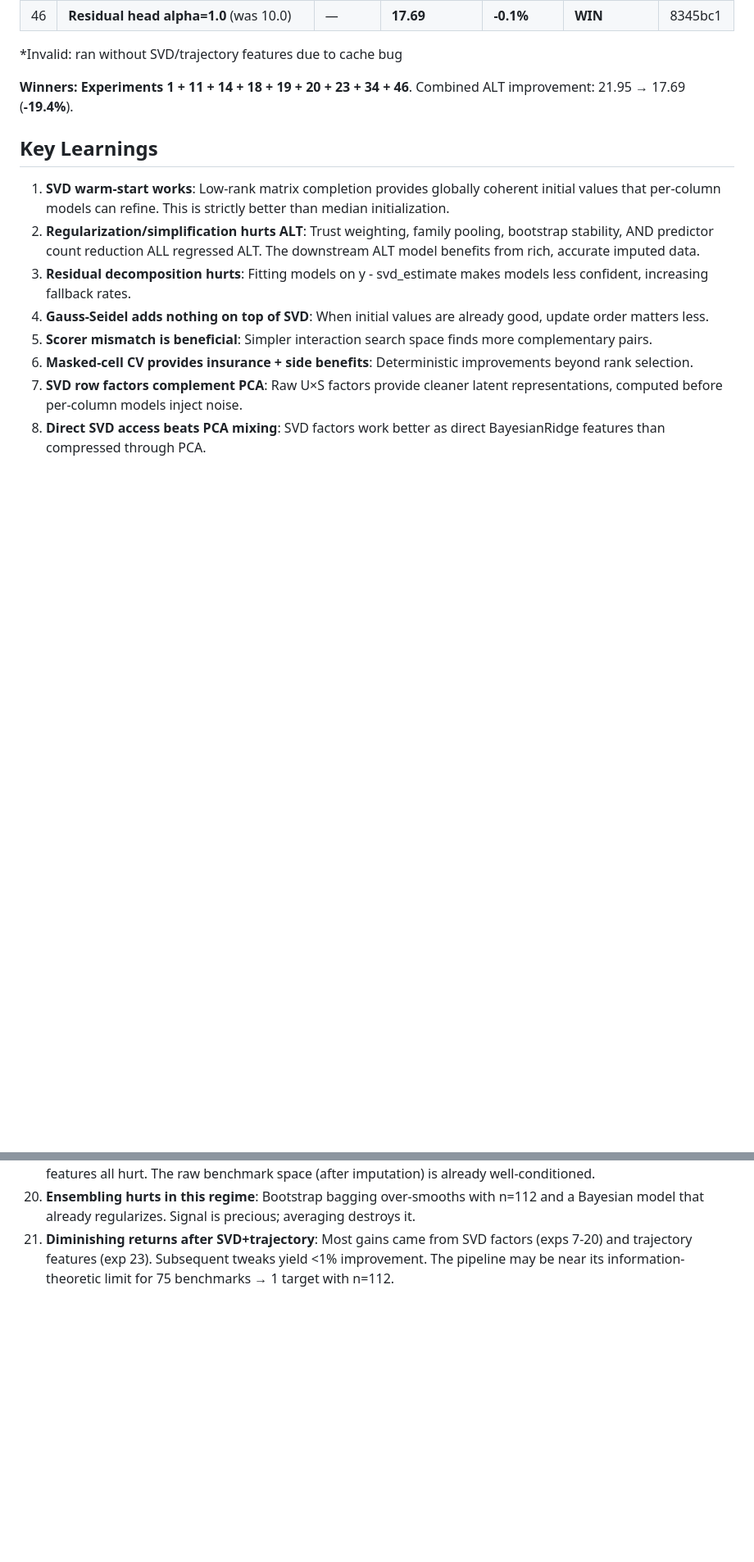
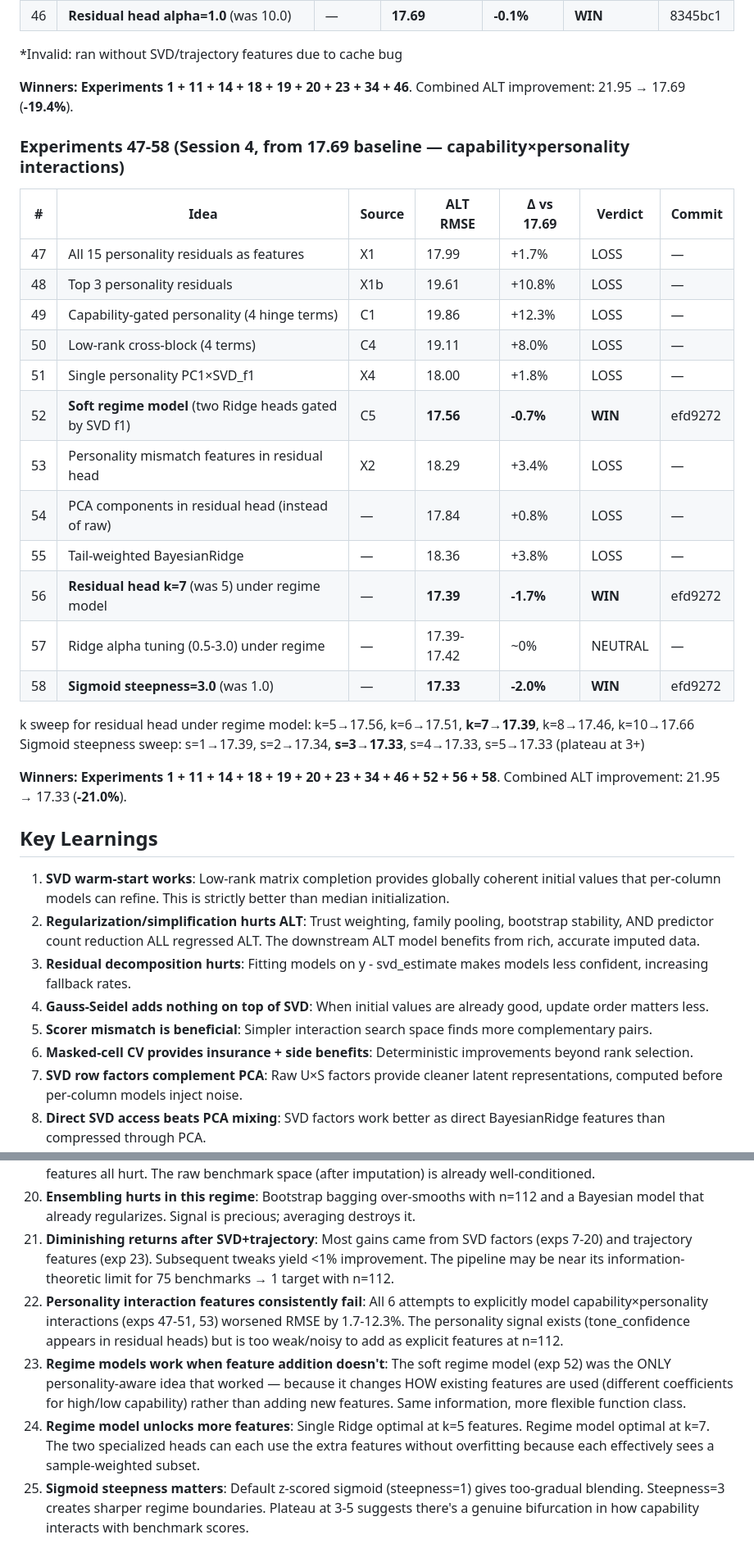
Before and after one commit to AlexanderJulianKing/project-soothsayer, a Markdown page: arena_predictor/EXPERIMENT_LOOP.md, 2 parts joined by grey strips. Shown at 82% size. GitHub-like rendering; blank space fills up the shorter version.

Commit message:
Update experiment log with experiments 47-58
Capability x personality interaction experiments: 6 failed attempts
to add personality features, but regime model (structural change)
works. Key insight: changing how features are used beats adding more.

Co-Authored-By: Claude Opus 4.6 <noreply@anthropic.com>

```diff
--- a/arena_predictor/EXPERIMENT_LOOP.md
+++ b/arena_predictor/EXPERIMENT_LOOP.md
@@ -308,6 +308,28 @@ Note: Experiments 30-33 ran against 20.19 baseline (cache bug: SVD/trajectory fe
 
 **Winners: Experiments 1 + 11 + 14 + 18 + 19 + 20 + 23 + 34 + 46**. Combined ALT improvement: 21.95 → 17.69 (**-19.4%**).
 
+### Experiments 47-58 (Session 4, from 17.69 baseline — capability×personality interactions)
+
+| # | Idea | Source | ALT RMSE | Δ vs 17.69 | Verdict | Commit |
+|---|------|--------|----------|-----------|---------|--------|
+| 47 | All 15 personality residuals as features | X1 | 17.99 | +1.7% | LOSS | — |
+| 48 | Top 3 personality residuals | X1b | 19.61 | +10.8% | LOSS | — |
+| 49 | Capability-gated personality (4 hinge terms) | C1 | 19.86 | +12.3% | LOSS | — |
+| 50 | Low-rank cross-block (4 terms) | C4 | 19.11 | +8.0% | LOSS | — |
+| 51 | Single personality PC1×SVD_f1 | X4 | 18.00 | +1.8% | LOSS | — |
+| 52 | **Soft regime model** (two Ridge heads gated by SVD f1) | C5 | **17.56** | **-0.7%** | **WIN** | efd9272 |
+| 53 | Personality mismatch features in residual head | X2 | 18.29 | +3.4% | LOSS | — |
+| 54 | PCA components in residual head (instead of raw) | — | 17.84 | +0.8% | LOSS | — |
+| 55 | Tail-weighted BayesianRidge | — | 18.36 | +3.8% | LOSS | — |
+| 56 | **Residual head k=7** (was 5) under regime model | — | **17.39** | **-1.7%** | **WIN** | efd9272 |
+| 57 | Ridge alpha tuning (0.5-3.0) under regime | — | 17.39-17.42 | ~0% | NEUTRAL | — |
+| 58 | **Sigmoid steepness=3.0** (was 1.0) | — | **17.33** | **-2.0%** | **WIN** | efd9272 |
+
+k sweep for residual head under regime model: k=5→17.56, k=6→17.51, **k=7→17.39**, k=8→17.46, k=10→17.66
+Sigmoid steepness sweep: s=1→17.39, s=2→17.34, **s=3→17.33**, s=4→17.33, s=5→17.33 (plateau at 3+)
+
+**Winners: Experiments 1 + 11 + 14 + 18 + 19 + 20 + 23 + 34 + 46 + 52 + 56 + 58**. Combined ALT improvement: 21.95 → 17.33 (**-21.0%**).
+
 ## Key Learnings
 
 1. **SVD warm-start works**: Low-rank matrix completion provides globally coherent initial values that per-column models can refine. This is strictly better than median initialization.
@@ -331,3 +353,7 @@ Note: Experiments 30-33 ran against 20.19 baseline (cache bug: SVD/trajectory fe
 19. **Feature-space transforms don't help**: Rank-transform PCA, adaptive PCA, family contrasts, and profile shape features all hurt. The raw benchmark space (after imputation) is already well-conditioned.
 20. **Ensembling hurts in this regime**: Bootstrap bagging over-smooths with n=112 and a Bayesian model that already regularizes. Signal is precious; averaging destroys it.
 21. **Diminishing returns after SVD+trajectory**: Most gains came from SVD factors (exps 7-20) and trajectory features (exp 23). Subsequent tweaks yield <1% improvement. The pipeline may be near its information-theoretic limit for 75 benchmarks → 1 target with n=112.
+22. **Personality interaction features consistently fail**: All 6 attempts to explicitly model capability×personality interactions (exps 47-51, 53) worsened RMSE by 1.7-12.3%. The personality signal exists (tone_confidence appears in residual heads) but is too weak/noisy to add as explicit features at n=112.
+23. **Regime models work when feature addition doesn't**: The soft regime model (exp 52) was the ONLY personality-aware idea that worked — because it changes HOW existing features are used (different coefficients for high/low capability) rather than adding new features. Same information, more flexible function class.
+24. **Regime model unlocks more features**: Single Ridge optimal at k=5 features. Regime model optimal at k=7. The two specialized heads can each use the extra features without overfitting because each effectively sees a sample-weighted subset.
+25. **Sigmoid steepness matters**: Default z-scored sigmoid (steepness=1) gives too-gradual blending. Steepness=3 creates sharper regime boundaries. Plateau at 3-5 suggests there's a genuine bifurcation in how capability interacts with benchmark scores.
```
